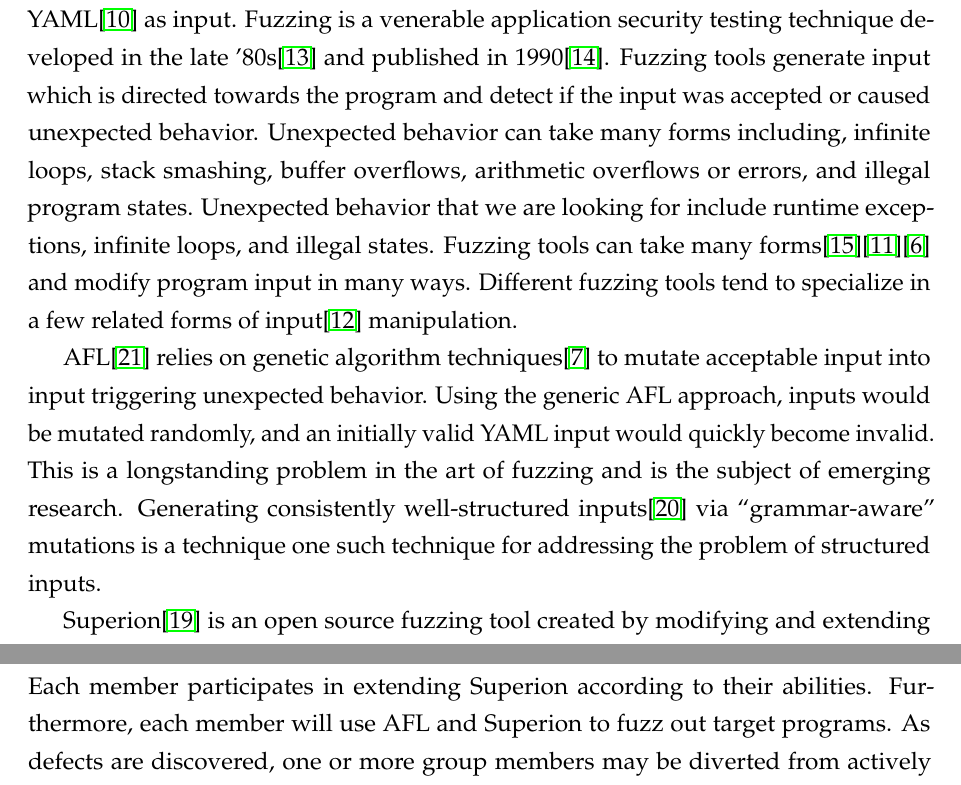
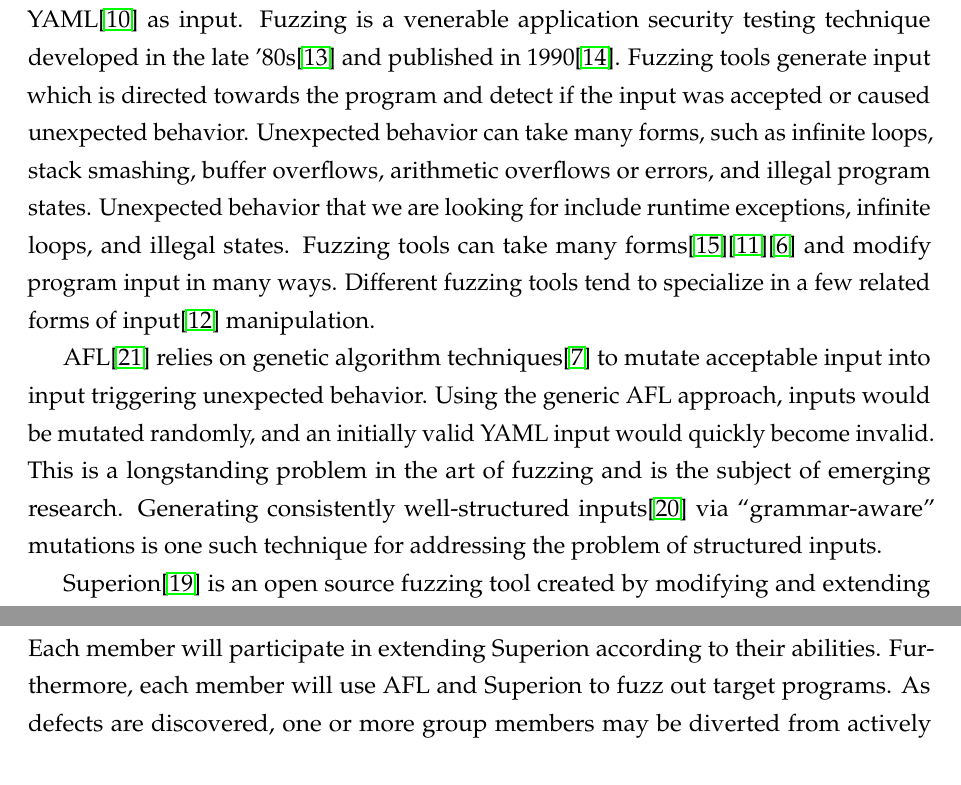
Before and after one commit to recursion-ninja/Superion-YAML, a LaTeX document (proposal/project-proposal.tex): two parts of pages 1 and 4 of 6, joined at a grey line, cut so that both start at the same text. Compiled offline with pdfLaTeX.

Commit message:
Update project-proposal.tex

```diff
--- a/proposal/project-proposal.tex
+++ b/proposal/project-proposal.tex
@@ -48,14 +48,14 @@
 For our project, we propose to explore the efficiency of fuzzing programs which take YAML\cite{YAMLdraft} as input.
 Fuzzing is a venerable application security testing technique developed in the late '80s\cite{Barton1988} and published in 1990\cite{Miller1990}.
 Fuzzing tools generate input which is directed towards the program and detect if the input was accepted or caused unexpected behavior.
-Unexpected behavior can take many forms including, infinite loops, stack smashing, buffer overflows, arithmetic overflows or errors, and illegal program states.
+Unexpected behavior can take many forms, such as infinite loops, stack smashing, buffer overflows, arithmetic overflows or errors, and illegal program states.
 Unexpected behavior that we are looking for include runtime exceptions, infinite loops, and illegal states.
 Fuzzing tools can take many forms\cite{ModelBasedFuzzing}\cite{GrammarBasedFuzzing}\cite{ProtocolBasedFuzzing} and modify program input in many ways.
 Different fuzzing tools tend to specialize in a few related forms of input\cite{InputDiversity} manipulation.
 
 AFL\cite{AFL_page} relies on genetic algorithm techniques\cite{InputMutationAlgorithm} to mutate acceptable input into input triggering unexpected behavior. Using the generic AFL approach, inputs would be mutated randomly, and an initially valid YAML input would quickly become invalid.
 This is a longstanding problem in the art of fuzzing and is the subject of emerging research.
-Generating consistently well-structured inputs\cite{structuredInput} via ``grammar-aware'' mutations is a technique one such technique for addressing the problem of structured inputs.
+Generating consistently well-structured inputs\cite{structuredInput} via ``grammar-aware'' mutations is one such technique for addressing the problem of structured inputs.
 
 Superion\cite{superion} is an open source fuzzing tool created by modifying and extending AFL.
 Superion currently generates valid JavaScript and XML inputs by taking a context free grammar and an input seed, then performing a series of ``grammar-aware'' mutations to create a sequence of validly structured inputs.
@@ -124,7 +124,7 @@
 
 \section*{Division of Labor}
 
-Each member participates in extending Superion according to their abilities.
+Each member will participate in extending Superion according to their abilities.
 Furthermore, each member will use AFL and Superion to fuzz out target programs.
 As defects are discovered, one or more group members may be diverted from actively guiding the fuzzing efforts to debugging the target program and performing root cause analysis of the source code to identify, classify, and correct the defect.
 In general, the processes of authoring reports, completing literature reviews, preparing presentations, and presenting will be shared by all team members.
```
Also changed, not shown: proposal/project-proposal.tex (4 more changed lines).
